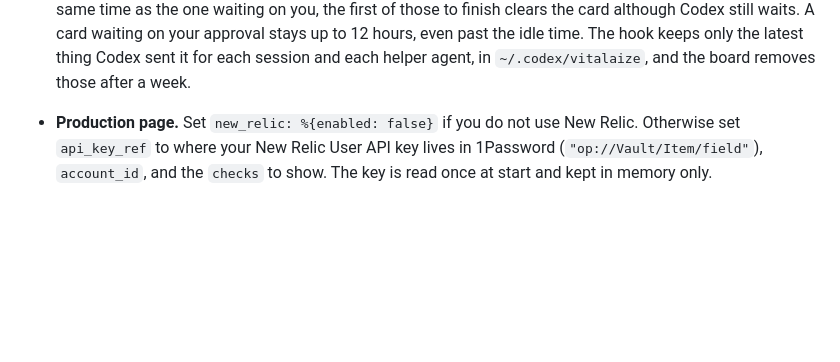
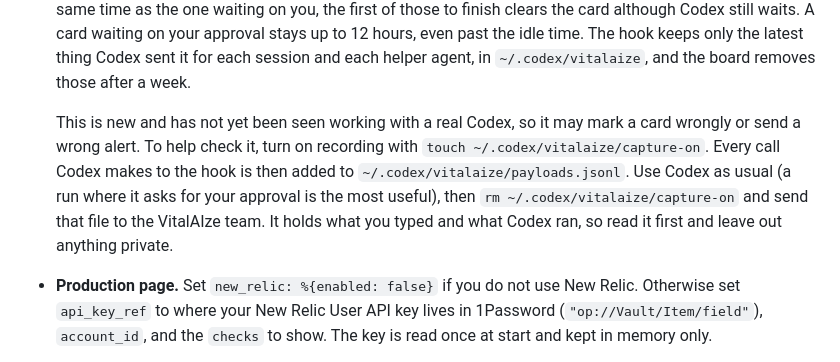
Before and after one commit to kyroco/vitalaize, a Markdown page: README.md, the part around the change. GitHub-like rendering; blank space fills up the shorter version.

Commit message:
README: how a tester records what Codex sends the hook (VIT-4)

```diff
--- a/README.md
+++ b/README.md
@@ -219,6 +219,15 @@ one, delete it from the release first.
   time. The hook keeps only the latest thing Codex sent it for each session
   and each helper agent, in `~/.codex/vitalaize`, and the board removes those
   after a week.
+
+  This is new and has not yet been seen working with a real Codex, so it may
+  mark a card wrongly or send a wrong alert. To help check it, turn on
+  recording with `touch ~/.codex/vitalaize/capture-on`. Every call Codex
+  makes to the hook is then added to `~/.codex/vitalaize/payloads.jsonl`.
+  Use Codex as usual (a run where it asks for your approval is the most
+  useful), then `rm ~/.codex/vitalaize/capture-on` and send that file to the
+  VitalAIze team. It holds what you typed and what Codex ran, so read it
+  first and leave out anything private.
 - **Production page.** Set `new_relic: %{enabled: false}` if you do not use
   New Relic. Otherwise set `api_key_ref` to where your New Relic User API key
   lives in 1Password (`"op://Vault/Item/field"`), `account_id`, and the
```
